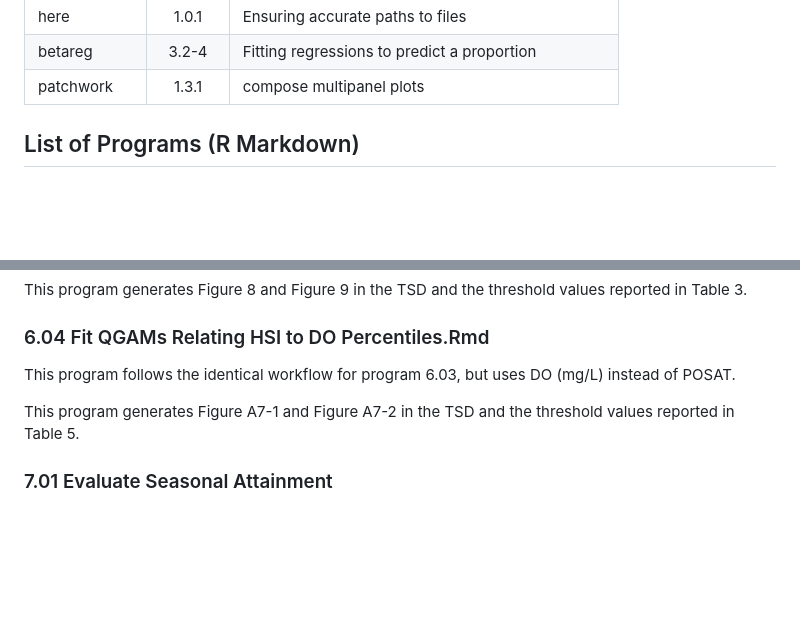
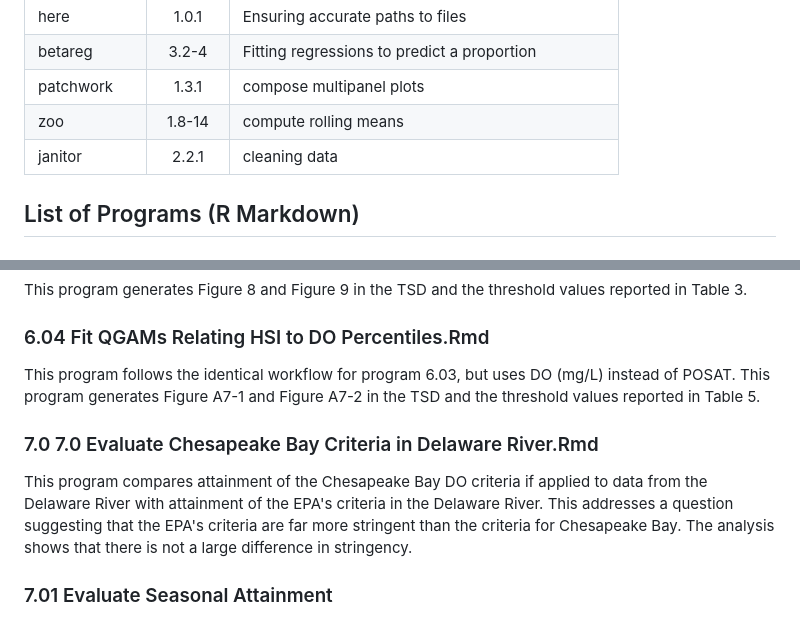
Before and after one commit to USEPA/DelawareRiverDO, a Markdown page: R/README.md, 2 parts joined by grey strips. GitHub-like rendering; blank space fills up the shorter version.

```diff
--- a/R/README.md
+++ b/R/README.md
@@ -31,6 +31,8 @@ The code used the following R-packages.
 | here | 1.0.1 | Ensuring accurate paths to files |
 | betareg | 3.2-4 | Fitting regressions to predict a proportion |
 | patchwork | 1.3.1 | compose multipanel plots |
+| zoo | 1.8-14 | compute rolling means |
+| janitor | 2.2.1 | cleaning data |
 
 ## List of Programs (R Markdown)
 
@@ -95,9 +97,10 @@ For each percentile, the program predicts the expected median HSI and associated
 This program generates Figure 8 and Figure 9 in the TSD and the threshold values reported in Table 3.
 
 ### 6.04 Fit QGAMs Relating HSI to DO Percentiles.Rmd
-This program follows the identical workflow for program 6.03, but uses DO (mg/L) instead of POSAT.
+This program follows the identical workflow for program 6.03, but uses DO (mg/L) instead of POSAT. This program generates Figure A7-1 and Figure A7-2 in the TSD and the threshold values reported in Table 5.
 
-This program generates Figure A7-1 and Figure A7-2 in the TSD and the threshold values reported in Table 5.
+### 7.0 7.0 Evaluate Chesapeake Bay Criteria in Delaware River.Rmd
+This program compares attainment of the Chesapeake Bay DO criteria if applied to data from the Delaware River with attainment of the EPA's criteria in the Delaware River.  This addresses a question suggesting that the EPA's criteria are far more stringent than the criteria for Chesapeake Bay.  The analysis shows that there is not a large difference in stringency.
 
 ### 7.01 Evaluate Seasonal Attainment
 These calculations are used in the economic analysis to determine whether additional waste water treatment plant controls are needed to attain EPA’s proposed criteria in each of the three seasons.
```
